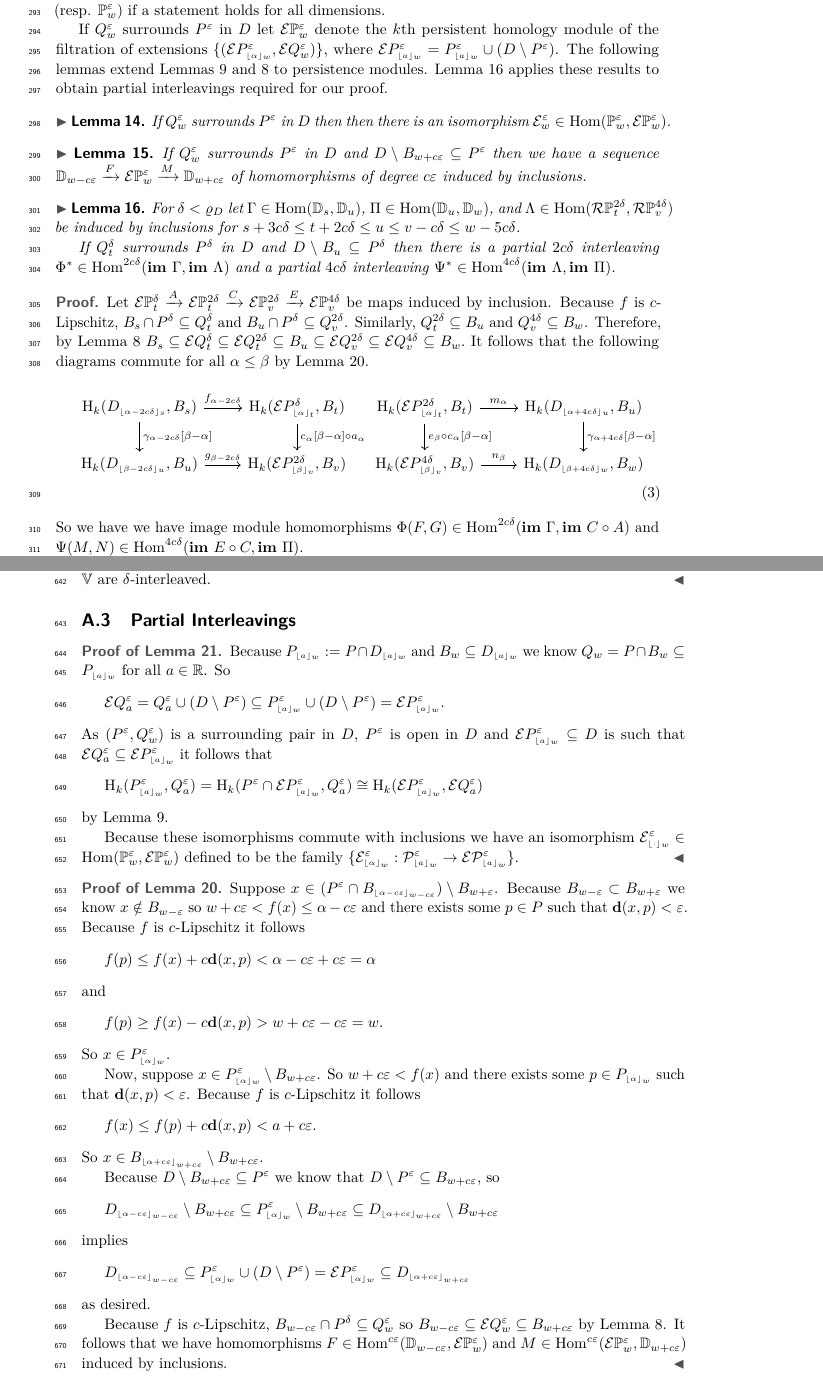
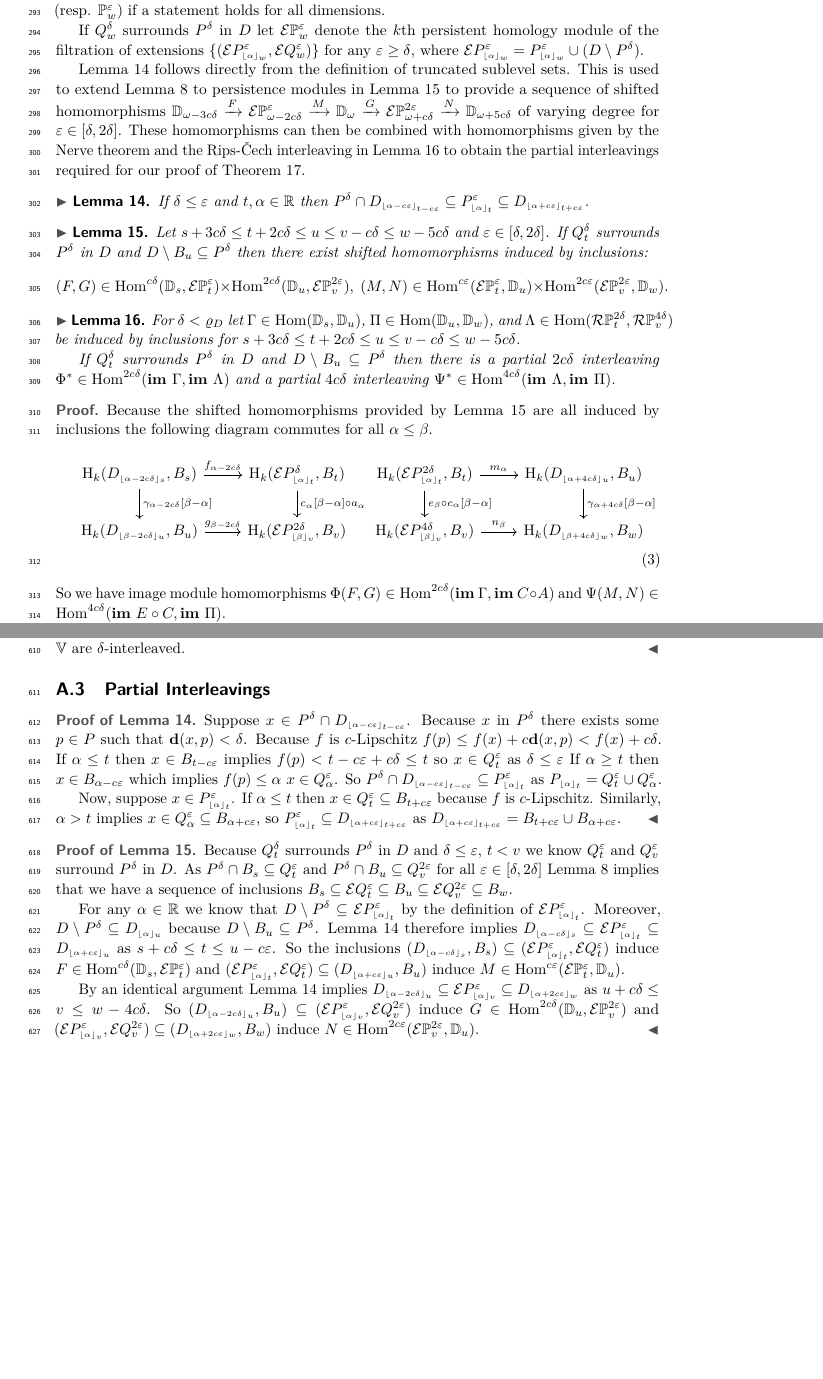
Before and after one commit to shirtd/prelim, a LaTeX paper (main_socg.tex, which reads src/2-interleaving/interleaving-socg.tex, src/appendix/appendix-socg.tex): two parts of pages 9 and 20 of 23 before the commit and two parts of pages 9 and 19 of 21 after it, joined at a grey line, cut so that both start at the same text, the shorter picture padded with empty space. Compiled offline with pdfLaTeX.

Commit message:
more new proofs

```diff
--- a/src/2-interleaving/interleaving-socg.tex
+++ b/src/2-interleaving/interleaving-socg.tex
@@ -8,16 +8,26 @@ For $w,\alpha\in\R$ let $\DD{w}^k$ denote the $k$th persistent (relative) homolo
 Similarly, let $\CPP{w}{\e,k}$ and $\RPP{w}{\e,k}$ denote the corresponding \Cech and Vietoris-Rips filtrations, respectively.
 We will omit the dimension $k$ and write $\DD{w}$ (resp. $\PP{w}{\e}$) if a statement holds for all dimensions.
 
-If $Q_w^\e$ surrounds $P^\e$ in $D$ let $\ext{\PP{w}{\e}}$ denote the $k$th persistent homology module of the filtration of extensions $\{(\ext{P\subi{w}{\alpha}^\e},\ext{Q_w^\e})\}$, where $\ext{P\subi{w}{a}^\e} = P\subi{w}{a}^\e \cup (D\setminus P^\e)$.
-The following lemmas extend Lemmas~\ref{lem:excision} and~\ref{lem:surround_and_cover} to persistence modules.
-Lemma~\ref{lem:partial_interleaving} applies these results to obtain partial interleavings required for our proof.
+If $Q_w^\delta$ surrounds $P^\delta$ in $D$ let $\ext{\PP{w}{\e}}$ denote the $k$th persistent homology module of the filtration of extensions $\{(\ext{P\subi{w}{\alpha}^\e},\ext{Q_w^\e})\}$ for any $\e\geq\delta$, where $\ext{P\subi{w}{\alpha}^\e} = P\subi{w}{\alpha}^\e \cup (D\setminus P^\delta)$.
 
-\begin{lemma}\label{lem:extension_apply}
-  If $Q_w^\e$ surrounds $P^\e$ in $D$ then then there is an isomorphism $\E_w^\e \in \Hom(\PP{w}{\e},\ext{\PP{w}{\e}})$.
+
+% \begin{lemma}\label{lem:extension_apply}
+%   If $Q_w^\e$ surrounds $P^\e$ in $D$ then then there is an isomorphism $\E_w^\e \in \Hom(\PP{w}{\e},\ext{\PP{w}{\e}})$.
+% \end{lemma}
+% and will be used
+
+Lemma~\ref{lem:inclusions} follows directly from the definition of truncated sublevel sets.
+This is used to extend Lemma~\ref{lem:surround_and_cover} to persistence modules in Lemma~\ref{lem:inclusion_hom} to provide a sequence of shifted homomorphisms $\DD{\omega-3c\delta}\xrightarrow{F}\E\PP{\omega-2c\delta}{\e}\xrightarrow{M}\DD{\omega}\xrightarrow{G}\E\PP{\omega+c\delta}{2\e}\xrightarrow{N}\DD{\omega+5c\delta}$ of varying degree for $\e\in[\delta,2\delta]$.
+These homomorphisms can then be combined with homomorphisms given by the Nerve theorem and the Rips-\v Cech interleaving in Lemma~\ref{lem:partial_interleaving} to obtain the partial interleavings required for our proof of Theorem~\ref{thm:interleaving_main_2}.
+
+\begin{lemma}\label{lem:inclusions}
+  If $\delta\leq\e$ and $t,\alpha\in\R$ then $P^\delta\cap D\subi{t-c\e}{\alpha-c\e}\subseteq P\subi{t}{\alpha}^\e\subseteq D\subi{t+c\e}{\alpha+c\e}$.
 \end{lemma}
 
-\begin{lemma}\label{lem:p_interleave}
- If $Q_w^\e$ surrounds $P^\e$ in $D$ and $D\setminus B_{w + c\e}\subseteq P^\e$ then we have a sequence $\DD{w-c\e}\xrightarrow{F}\E\PP{w}{\e}\xrightarrow{M}\DD{w+c\e}$ of homomorphisms of degree $c\e$ induced by inclusions.
+\begin{lemma}\label{lem:inclusion_hom}
+  Let $s + 3c\delta\leq t + 2c\delta\leq u\leq v-c\delta\leq w-5c\delta$ and $\e\in [\delta,2\delta]$.
+  If $Q_{t}^\delta$ surrounds $P^\delta$ in $D$ and $D\setminus B_u\subseteq P^\delta$ then there exist shifted homomorphisms induced by inclusions:
+  \[(F, G)\in \Hom^{c\delta}(\DD{s}, \E\PP{t}{\e})\times \Hom^{2c\delta}(\DD{u}, \E\PP{v}{2\e}),\ (M, N)\in \Hom^{c\e}(\E\PP{t}{\e},\DD{u})\times\Hom^{2c\e}(\E\PP{v}{2\e}, \DD{w}).\]
 \end{lemma}
 
 \begin{lemma}\label{lem:partial_interleaving}
@@ -27,12 +37,13 @@ Lemma~\ref{lem:partial_interleaving} applies these results to obtain partial int
   If $Q_{t}^\delta$ surrounds $P^\delta$ in $D$ and $D\setminus B_u\subseteq P^\delta$ then there is a partial $2c\delta$ interleaving $\Phi^*\in\Hom^{2c\delta}(\im~\Gamma, \im~\Lambda)$ and a partial $4c\delta$ interleaving $\Psi^*\in\Hom^{4c\delta}(\im~\Lambda, \im~\Pi)$.
 \end{lemma}
 \begin{proof}
-  Let $\E\PP{t}{\delta}\xrightarrow{A}\E\PP{t}{2\delta}\xrightarrow{C}\E\PP{v}{2\delta}\xrightarrow{E}\E\PP{v}{4\delta}$ be maps induced by inclusion.
-  Because $f$ is $c$-Lipschitz, $B_{s}\cap P^\delta\subseteq Q_{t}^\delta$ and $B_u\cap P^\delta\subseteq Q_{v}^{2\delta}$.
-  Similarly, $Q_{t}^{2\delta}\subseteq B_u$ and $Q_{v}^{4\delta}\subseteq B_{w}$.
-  Therefore, by Lemma~\ref{lem:surround_and_cover} $B_{s}\subseteq \E Q_{t}^\delta\subseteq\E Q_{t}^{2\delta}\subseteq B_u\subseteq \E Q_{v}^{2\delta}\subseteq \E Q_{v}^{4\delta}\subseteq B_{w}.$
-  It follows that the following diagrams commute for all $\alpha\leq\beta$ by Lemma~\ref{lem:p_interleave}.
-  % So the following diagrams commute for all $\alpha\leq\beta$ where all maps are induced by inclusions.
+  % Let $\E\PP{t}{\delta}\xrightarrow{A}\E\PP{t}{2\delta}\xrightarrow{C}\E\PP{v}{2\delta}\xrightarrow{E}\E\PP{v}{4\delta}$ be maps induced by inclusion.
+  % Because $f$ is $c$-Lipschitz, $B_{s}\cap P^\delta\subseteq Q_{t}^\delta$ and $B_u\cap P^\delta\subseteq Q_{v}^{2\delta}$.
+  % Similarly, $Q_{t}^{2\delta}\subseteq B_u$ and $Q_{v}^{4\delta}\subseteq B_{w}$.
+  % Therefore, by Lemma~\ref{lem:surround_and_cover} $B_{s}\subseteq \E Q_{t}^\delta\subseteq\E Q_{t}^{2\delta}\subseteq B_u\subseteq \E Q_{v}^{2\delta}\subseteq \E Q_{v}^{4\delta}\subseteq B_{w}.$
+  % It follows that the following diagrams commute for all $\alpha\leq\beta$ by Lemma~\ref{lem:p_interleave}.
+  % % So the following diagrams commute for all $\alpha\leq\beta$ where all maps are induced by inclusions.
+  Because the shifted homomorphisms provided by Lemma~\ref{lem:inclusion_hom} are all induced by inclusions the following diagram commutes for all $\alpha\leq\beta$.
   %
   \begin{equation}
     \begin{tikzcd}
@@ -50,7 +61,5 @@ Lemma~\ref{lem:partial_interleaving} applies these results to obtain partial int
       \hom_k(D\subi{w}{\beta+4c\delta}, B_w)
     \end{tikzcd}
   \end{equation}
-  %
-  So we have we have image module homomorphisms $\Phi(F, G)\in\Hom^{2c\delta}(\im~\Gamma, \im~C\circ A)$ and $\Psi(M, N)\in\Hom^{4c\delta}(\im~E\circ C, \im~\Pi)$.
+  So we have image module homomorphisms $\Phi(F, G)\in\Hom^{2c\delta}(\im~\Gamma, \im~C\circ A)$ and $\Psi(M, N)\in\Hom^{4c\delta}(\im~E\circ C, \im~\Pi)$.
 
-  For any $\e < \varrho_D$, $z\in\R$ we have isomorphisms $\N_z^\e\in\Hom(\CPP{z}{\e}, \PP{z}{\e})$ that commutes with maps induced by inclusions by the Persistent Nerve Lemma.
--- a/src/appendix/appendix-socg.tex
+++ b/src/appendix/appendix-socg.tex
@@ -168,41 +125,67 @@
 
 \subsection{Partial Interleavings}
 
-\begin{proof}[Proof of Lemma~\ref{lem:extension_apply}]
-  Because $P\subi{w}{a} := P\cap D\subi{w}{a}$ and $B_w\subseteq D\subi{w}{a}$ we know $Q_w = P\cap B_w \subseteq P\subi{w}{a}$ for all $a\in\R$.
-  So
-  \[\ext{Q^\e_a} = Q^\e_a\cup (D\setminus P^\e) \subseteq P\subi{w}{a}^\e \cup (D\setminus P^\e) = \ext{P\subi{w}{a}^\e}.\]
-  As $(P^\e, Q_w^\e)$ is a surrounding pair in $D$, $P^\e$ is open in $D$ and $\ext{P\subi{w}{a}^\e}\subseteq D$ is such that $\ext{Q^\e_a}\subseteq \ext{P\subi{w}{a}^\e}$ it follows that
-  \[\hom_k(P\subi{w}{a}^\e, Q^\e_a) = \hom_k(P^\e\cap \ext{P\subi{w}{a}^\e}, Q^\e_a) \cong\hom_k(\ext{P\subi{w}{a}^\e}, \ext{Q^\e_a})\]
-  by Lemma~\ref{lem:excision}.
+% \begin{proof}[Proof of Lemma~\ref{lem:extension_apply}]
+%   Because $P\subi{w}{a} := P\cap D\subi{w}{a}$ and $B_w\subseteq D\subi{w}{a}$ we know $Q_w = P\cap B_w \subseteq P\subi{w}{a}$ for all $a\in\R$.
+%   So
+%   \[\ext{Q^\e_a} = Q^\e_a\cup (D\setminus P^\e) \subseteq P\subi{w}{a}^\e \cup (D\setminus P^\e) = \ext{P\subi{w}{a}^\e}.\]
+%   As $(P^\e, Q_w^\e)$ is a surrounding pair in $D$, $P^\e$ is open in $D$ and $\ext{P\subi{w}{a}^\e}\subseteq D$ is such that $\ext{Q^\e_a}\subseteq \ext{P\subi{w}{a}^\e}$ it follows that
+%   \[\hom_k(P\subi{w}{a}^\e, Q^\e_a) = \hom_k(P^\e\cap \ext{P\subi{w}{a}^\e}, Q^\e_a) \cong\hom_k(\ext{P\subi{w}{a}^\e}, \ext{Q^\e_a})\]
+%   by Lemma~\ref{lem:excision}.
+%
+%   Because these isomorphisms commute with inclusions we have an isomorphism $\E\subi{w}{\cdot}^\e \in \Hom(\PP{w}{\e},\ext{\PP{w}{\e}})$ defined to be the family $\{\E\subi{w}{\alpha}^\e : \P{w}{\e}{a}\to \E\P{w}{\e}{a}\}$.
+% \end{proof}
 
-  Because these isomorphisms commute with inclusions we have an isomorphism $\E\subi{w}{\cdot}^\e \in \Hom(\PP{w}{\e},\ext{\PP{w}{\e}})$ defined to be the family $\{\E\subi{w}{\alpha}^\e : \P{w}{\e}{a}\to \E\P{w}{\e}{a}\}$.
+\begin{proof}[Proof of Lemma~\ref{lem:inclusions}]
+  Suppose $x\in P^\delta\cap D\subi{t-c\e}{\alpha-c\e}$.
+  Because $x$ in $P^\delta$ there exists some $p\in P$ such that $\dist(x,p) < \delta$.
+  Because $f$ is $c$-Lipschitz $f(p)\leq f(x) + c\dist(x,p) < f(x) + c\delta$.
+  If $\alpha\leq t$ then $x\in B_{t-c\e}$ implies $f(p) < t-c\e + c\delta \leq t$ so $x\in Q_t^\e$ as $\delta\leq\e$
+  If $\alpha\geq t$ then $x\in B_{\alpha-c\e}$ which implies $f(p) \leq \alpha$ $x\in Q_\alpha^\e$.
+  So $P^\delta\cap D\subi{t-c\e}{\alpha-c\e}\subseteq P\subi{t}{\alpha}^\e$ as $P\subi{t}{\alpha} = Q_t^\e\cup Q_\alpha^\e$.
+
+  Now, suppose $x\in P\subi{t}{\alpha}^\e$.
+  If $\alpha\leq t$ then $x\in Q_t^\e\subseteq B_{t+c\e}$ because $f$ is $c$-Lipschitz.
+  Similarly, $\alpha > t$ implies $x\in Q_\alpha^\e\subseteq B_{\alpha+c\e}$, so $P\subi{t}{\alpha}^\e\subseteq D\subi{t+c\e}{\alpha+c\e}$ as $D\subi{t+c\e}{\alpha+c\e} = B_{t+c\e}\cup B_{\alpha+c\e}$.
 \end{proof}
 
-\begin{proof}[Proof of Lemma~\ref{lem:p_interleave}]
-  Suppose $x\in (P^\e\cap B\subi{w-c\e}{\alpha-c\e})\setminus B_{w+\e}$.
-  Because $B_{w-\e}\subset B_{w+\e}$ we know $x\notin B_{w-\e}$ so $w+c\e < f(x)\leq \alpha-c\e$ and there exists some $p\in P$ such that $\dist(x, p) < \e$.
-  Because $f$ is $c$-Lipschitz it follows
-  \[ f(p)\leq f(x) + c\dist(x, p) < \alpha - c\e + c\e = \alpha\]
-  and
-  \[ f(p)\geq f(x) - c\dist(x, p) > w+c\e-c\e = w.\]
-  So $x\in P\subi{w}{\alpha}^\e$.
+\begin{proof}[Proof of Lemma~\ref{lem:inclusion_hom}]
+  Because $Q_t^\delta$ surrounds $P^\delta$ in $D$ and $\delta\leq\e$, $t < v$ we know $Q_t^\e$ and $Q_v^\e$ surround $P^\delta$ in $D$.
+  As $P^\delta\cap B_s\subseteq Q_t^\e$ and $P^\delta\cap B_u\subseteq Q_v^{2\e}$ for all $\e\in[\delta,2\delta]$ Lemma~\ref{lem:surround_and_cover} implies that we have a sequence of inclusions $B_s\subseteq \E Q_t^\e\subseteq B_u\subseteq \E Q_v^{2\e}\subseteq B_w$.
 
-  Now, suppose $x\in P\subi{w}{\alpha}^\e\setminus B_{w+c\e}$.
-  So $w+c\e < f(x)$ and there exists some $p\in P\subi{w}{\alpha}$ such that $\dist(x,p) < \e$.
-  Because $f$ is $c$-Lipschitz it follows
-  \[ f(x) \leq f(p) + c\dist(x,p) < a + c\e.\]
-  So $x\in B\subi{w+c\e}{\alpha+c\e}\setminus B_{w+c\e}$.
+  For any $\alpha\in\R$ we know that $D\setminus P^\delta \subseteq \ext{P\subi{t}{\alpha}^\e}$ by the definition of $\ext{P\subi{t}{\alpha}^\e}$.
+  Moreover, $D\setminus P^\delta\subseteq D\subi{u}{\alpha}$ because $D\setminus B_u\subseteq P^\delta$.
+  Lemma~\ref{lem:inclusions} therefore implies $D\subi{s}{\alpha-c\delta}\subseteq \E P\subi{t}{\alpha}^\e\subseteq D\subi{u}{\alpha+c\e}$ as $s + c\delta\leq t \leq u - c\e$.
+  So the inclusions $(D\subi{s}{\alpha-c\delta}, B_s)\subseteq (\E P\subi{t}{\alpha}^\e, \E Q_t^\e)$ induce $F\in\Hom^{c\delta}(\DD{s},\E\PP{t}{\e})$ and $(\E P\subi{t}{\alpha}^\e, \E Q_t^\e)\subseteq (D\subi{u}{\alpha+c\e}, B_u)$ induce $M\in \Hom^{c\e}(\E\PP{t}{\e}, \DD{u})$.
 
-  Because $D\setminus B_{w+c\e}\subseteq P^\e$ we know that $D\setminus P^\e \subseteq B_{w+c\e}$, so
-  \[D\subi{w-c\e}{\alpha-c\e}\setminus B_{w+c\e} \subseteq P\subi{w}{\alpha}^\e\setminus B_{w+c\e}\subseteq D\subi{w+c\e}{\alpha+c\e}\setminus B_{w+c\e}\]
-  implies
-  \[ D\subi{w-c\e}{\alpha-c\e}\subseteq P\subi{w}{\alpha}^\e\cup (D\setminus P^\e) = \ext{P\subi{w}{\alpha}^\e} \subseteq D\subi{w+c\e}{\alpha+c\e} \]
-  as desired.
+  By an identical argument Lemma~\ref{lem:inclusions} implies $D\subi{u}{\alpha-2c\delta}\subseteq \E P\subi{v}{\alpha}^\e\subseteq D\subi{w}{\alpha+2c\e}$ as $u+c\delta\leq v\leq w-4c\delta$.
+  So $(D\subi{u}{\alpha-2c\delta},B_u)\subseteq (\E P\subi{v}{\alpha}^\e, \E Q_v^{2\e})$ induce $G\in\Hom^{2c\delta}(\DD{u},\E\PP{v}{2\e})$ and $(\E P\subi{v}{\alpha}^\e, \E Q_v^{2\e})\subseteq (D\subi{w}{\alpha+2c\e},B_w)$ induce $N\in\Hom^{2c\e}(\E\PP{v}{2\e},\DD{u})$.
+\end{proof}
 
-  Because $f$ is $c$-Lipschitz, $B_{w-c\e}\cap P^\delta\subseteq Q_{w}^\e$ so $B_{w-c\e} \subseteq \E Q_w^\e\subseteq B_{w+c\e}$ by Lemma~\ref{lem:surround_and_cover}.
-  It follows that we have homomorphisms $F\in \Hom^{c\e}(\DD{w-c\e}, \E\PP{w}{\e})$ and $M\in\Hom^{c\e}(\E\PP{w}{\e}, \DD{w+c\e})$ induced by inclusions.
-\end{proof}
+% \begin{proof}[Proof of Lemma~\ref{lem:p_interleave}]
+%   Suppose $x\in (P^\e\cap B\subi{w-c\e}{\alpha-c\e})\setminus B_{w+\e}$.
+%   Because $B_{w-\e}\subset B_{w+\e}$ we know $x\notin B_{w-\e}$ so $w+c\e < f(x)\leq \alpha-c\e$ and there exists some $p\in P$ such that $\dist(x, p) < \e$.
+%   Because $f$ is $c$-Lipschitz it follows
+%   \[ f(p)\leq f(x) + c\dist(x, p) < \alpha - c\e + c\e = \alpha\]
+%   and
+%   \[ f(p)\geq f(x) - c\dist(x, p) > w+c\e-c\e = w.\]
+%   So $x\in P\subi{w}{\alpha}^\e$.
+%
+%   Now, suppose $x\in P\subi{w}{\alpha}^\e\setminus B_{w+c\e}$.
+%   So $w+c\e < f(x)$ and there exists some $p\in P\subi{w}{\alpha}$ such that $\dist(x,p) < \e$.
+%   Because $f$ is $c$-Lipschitz it follows
+%   \[ f(x) \leq f(p) + c\dist(x,p) < a + c\e.\]
+%   So $x\in B\subi{w+c\e}{\alpha+c\e}\setminus B_{w+c\e}$.
+%
+%   Because $D\setminus B_{w+c\e}\subseteq P^\e$ we know that $D\setminus P^\e \subseteq B_{w+c\e}$, so
+%   \[D\subi{w-c\e}{\alpha-c\e}\setminus B_{w+c\e} \subseteq P\subi{w}{\alpha}^\e\setminus B_{w+c\e}\subseteq D\subi{w+c\e}{\alpha+c\e}\setminus B_{w+c\e}\]
+%   implies
+%   \[ D\subi{w-c\e}{\alpha-c\e}\subseteq P\subi{w}{\alpha}^\e\cup (D\setminus P^\e) = \ext{P\subi{w}{\alpha}^\e} \subseteq D\subi{w+c\e}{\alpha+c\e} \]
+%   as desired.
+%
+%   Because $f$ is $c$-Lipschitz, $B_{w-c\e}\cap P^\delta\subseteq Q_{w}^\e$ so $B_{w-c\e} \subseteq \E Q_w^\e\subseteq B_{w+c\e}$ by Lemma~\ref{lem:surround_and_cover}.
+%   It follows that we have homomorphisms $F\in \Hom^{c\e}(\DD{w-c\e}, \E\PP{w}{\e})$ and $M\in\Hom^{c\e}(\E\PP{w}{\e}, \DD{w+c\e})$ induced by inclusions.
+% \end{proof}
 %
 % For all $w\in\R$ and $\e < \varrho_D$ let $\I_w^\e\in\Hom(\CPP{w}{\e}, \RPP{w}{2\e})$ and $\J_w^\e\in\Hom(\RPP{w}{\e},\CPP{w}{\e})$ be induced by the inclusions
 % \[ \cech^\e(P\subi{w}{\alpha}, Q_w)\subseteq \rips^{2\e}(P\subi{w}{\alpha},Q_w)\subseteq \cech^{2\e}(P\subi{w}{\alpha}, Q_w)\]
```
Also changed, not shown: main_socg.tex (+1 -1 lines), src/1-tcc/tcc-socg.tex (+1 -1 lines), src/3-discussion/intervals-socg.tex (added, +160 -0 lines), src/middle/middle-socg.tex (+17 -1 lines), src/2-interleaving/interleaving-socg.tex (7 more changed lines), src/appendix/appendix-socg.tex (43 more changed lines).
